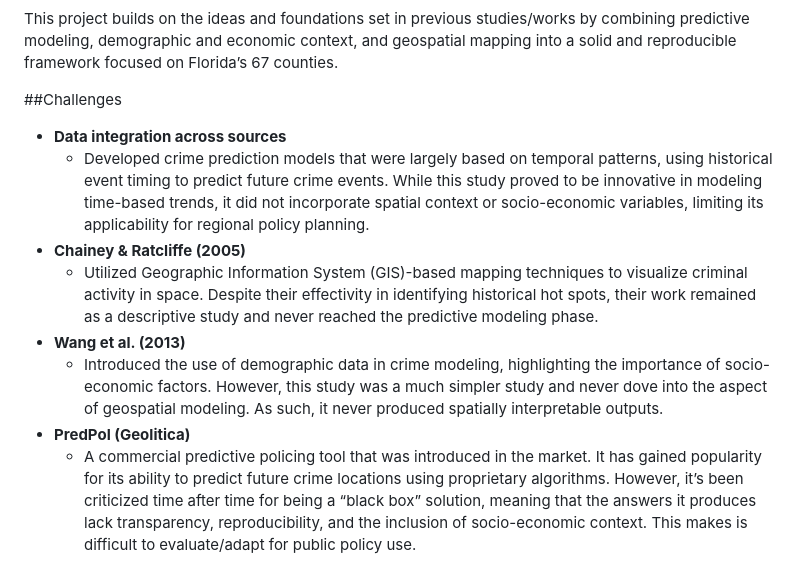
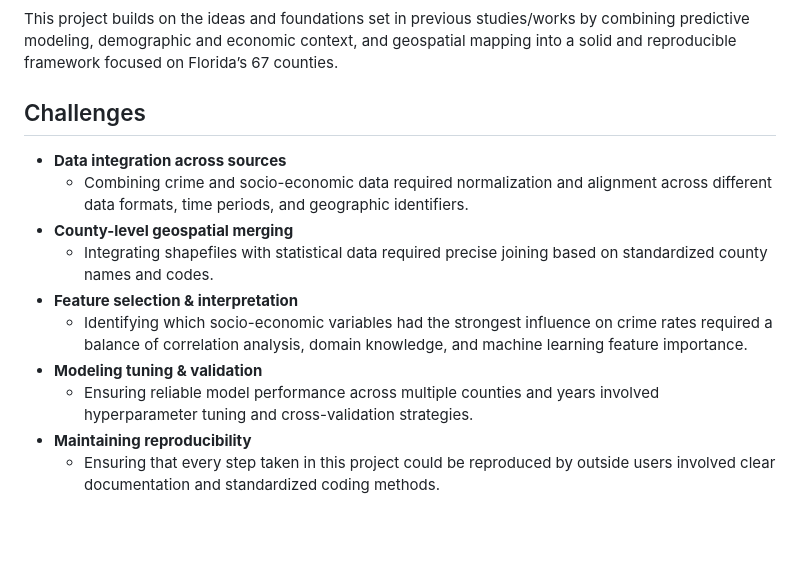
Before and after one commit to pmedina001/pmedina001.github.io, a Markdown page: README.md, the part around the change. Drawn GitHub-style; blank space fills up the shorter version.

```diff
--- a/README.md
+++ b/README.md
@@ -47,12 +47,14 @@ Academic research has also explored the use of machine learning for crime predic
 
 This project builds on the ideas and foundations set in previous studies/works by combining predictive modeling, demographic and economic context, and geospatial mapping into a solid and reproducible framework focused on Florida’s 67 counties.
 
-##Challenges
+## Challenges
 - **Data integration across sources**
-  - Developed crime prediction models that were largely based on temporal patterns, using historical event timing to predict future crime events. While this study proved to be innovative in modeling time-based trends, it did not incorporate spatial context or socio-economic variables, limiting its applicability for regional policy planning.
-- **Chainey & Ratcliffe (2005)**
-  - Utilized Geographic Information System (GIS)-based mapping techniques to visualize criminal activity in space. Despite their effectivity in identifying historical hot spots, their work remained as a descriptive study and never reached the predictive modeling phase.
-- **Wang et al. (2013)**
-  - Introduced the use of demographic data in crime modeling, highlighting the importance of socio-economic factors. However, this study was a much simpler study and never dove into the aspect of geospatial modeling. As such, it never produced spatially interpretable outputs.
-- **PredPol (Geolitica)**
-  - A commercial predictive policing tool that was introduced in the market. It has gained popularity for its ability to predict future crime locations using proprietary algorithms. However, it’s been criticized time after time for being a “black box” solution, meaning that the answers it produces lack transparency, reproducibility, and the inclusion of socio-economic context. This makes is difficult to evaluate/adapt for public policy use.
+  - Combining crime and socio-economic data required normalization and alignment across different data formats, time periods, and geographic identifiers.
+- **County-level geospatial merging**
+  - Integrating shapefiles with statistical data required precise joining based on standardized county names and codes.
+- **Feature selection & interpretation**
+  - Identifying which socio-economic variables had the strongest influence on crime rates required a balance of correlation analysis, domain knowledge, and machine learning feature importance.
+- **Modeling tuning & validation**
+  - Ensuring reliable model performance across multiple counties and years involved hyperparameter tuning and cross-validation strategies.
+- **Maintaining reproducibility**
+  - Ensuring that every step taken in this project could be reproduced by outside users involved clear documentation and standardized coding methods.
```
